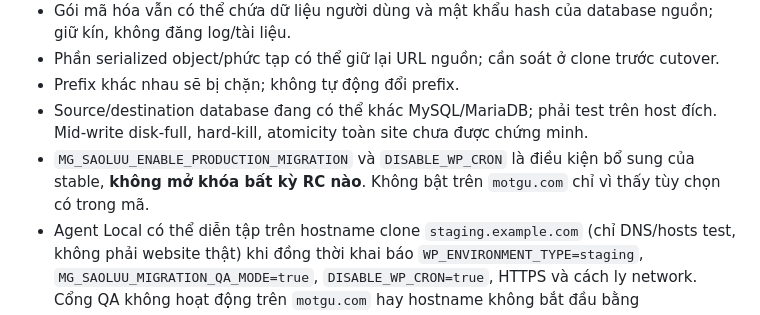
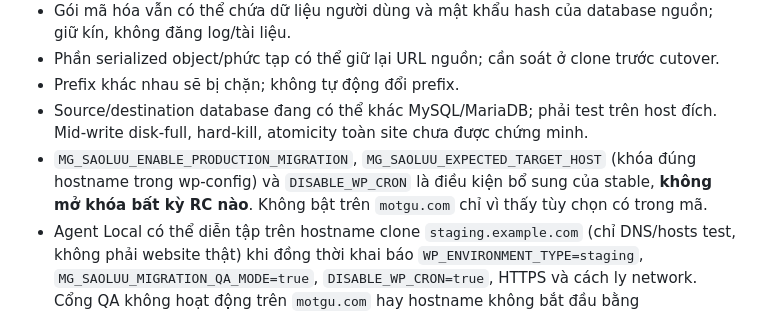
Before and after one commit to thiendzung/mg-saoluu, a Markdown page: docs/releases/v1.3.0-rc1.md, the part around the change. Rendered like a GitHub page.

Commit message:
docs: require exact production-host pin for any future stable migration

```diff
--- a/docs/releases/v1.3.0-rc1.md
+++ b/docs/releases/v1.3.0-rc1.md
@@ -24,7 +24,7 @@
 - Phần serialized object/phức tạp có thể giữ lại URL nguồn; cần soát ở clone trước cutover.
 - Prefix khác nhau sẽ bị chặn; không tự động đổi prefix.
 - Source/destination database đang có thể khác MySQL/MariaDB; phải test trên host đích. Mid-write disk-full, hard-kill, atomicity toàn site chưa được chứng minh.
-- `MG_SAOLUU_ENABLE_PRODUCTION_MIGRATION` và `DISABLE_WP_CRON` là điều kiện bổ sung của stable, **không mở khóa bất kỳ RC nào**. Không bật trên `motgu.com` chỉ vì thấy tùy chọn có trong mã.
+- `MG_SAOLUU_ENABLE_PRODUCTION_MIGRATION`, `MG_SAOLUU_EXPECTED_TARGET_HOST` (khóa đúng hostname trong wp-config) và `DISABLE_WP_CRON` là điều kiện bổ sung của stable, **không mở khóa bất kỳ RC nào**. Không bật trên `motgu.com` chỉ vì thấy tùy chọn có trong mã.
 - Agent Local có thể diễn tập trên hostname clone `staging.example.com` (chỉ DNS/hosts test, không phải website thật) khi đồng thời khai báo `WP_ENVIRONMENT_TYPE=staging`, `MG_SAOLUU_MIGRATION_QA_MODE=true`, `DISABLE_WP_CRON=true`, HTTPS và cách ly network. Cổng QA không hoạt động trên `motgu.com` hay hostname không bắt đầu bằng stage/staging/test/sandbox.
 - Chỉ khi Agent Local có evidence PASS trên clone giống môi trường hosting, kiểm tra rollback và Founder cho phép mới xem xét phát hành stable.
 
```
